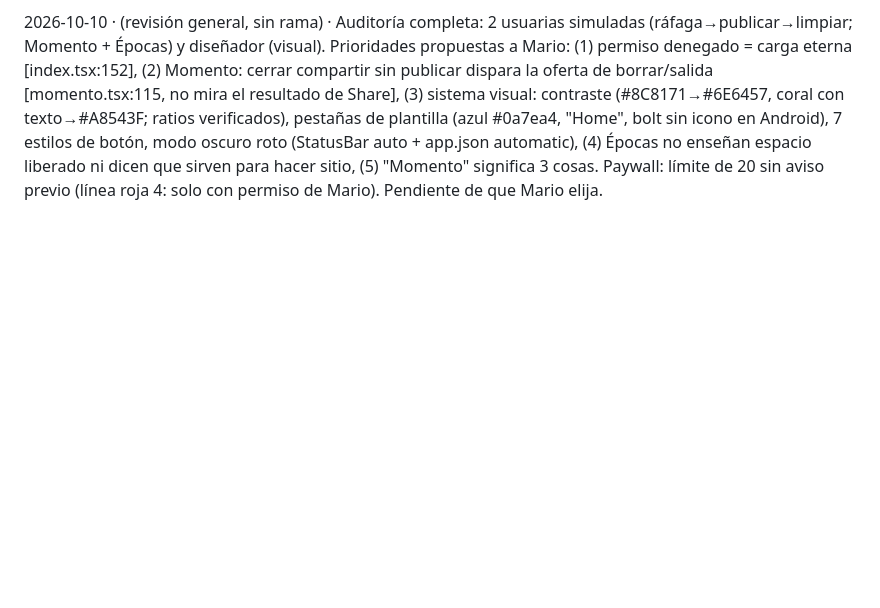
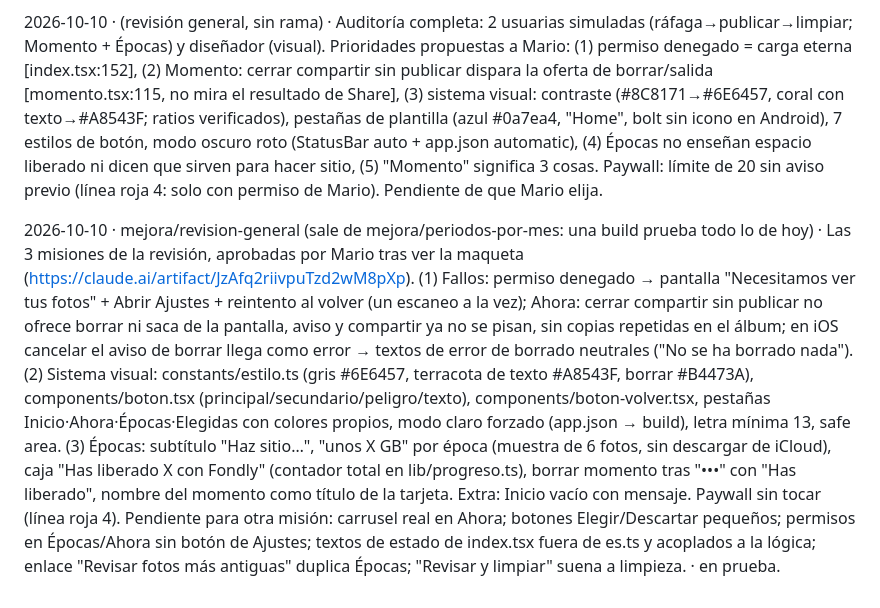
Before and after one commit to Yetonko/app-fotos, a Markdown page: .claude/bitacora.md, the part around the change. GitHub-like rendering; blank space fills up the shorter version.

Commit message:
Bitácora: revisión general aplicada
Co-Authored-By: Claude Opus 5.5 <noreply@anthropic.com>

```diff
--- a/.claude/bitacora.md
+++ b/.claude/bitacora.md
@@ -10,3 +10,9 @@ Formato: `AAAA-MM-DD · rama · qué se cambió · por qué (principio de la br
 2026-10-10 · mejora/periodos-por-mes (sale de mejora/torneo-rapido: una build prueba las tres) · Petición de Mario: trimestres con 800-1.000 fotos. En la pestaña de épocas, un trimestre con más de 300 fotos (UMBRAL_DIVIDIR_EN_MESES en lib/periodos.ts) se sustituye por sus meses ("Septiembre 2026"...), en el mismo sitio de la lista; los meses vacíos no salen. Un mes cuenta como revisado si ya se había revisado su trimestre entero (no se pierde el progreso). Conteo igual de barato (sin descargar fotos). · Principios 4 y 5 (menos esfuerzo, progreso visible) · en prueba. Nota: la lista mezcla trimestres y meses según el volumen; es intencionado.
 
 2026-10-10 · (revisión general, sin rama) · Auditoría completa: 2 usuarias simuladas (ráfaga→publicar→limpiar; Momento + Épocas) y diseñador (visual). Prioridades propuestas a Mario: (1) permiso denegado = carga eterna [index.tsx:152], (2) Momento: cerrar compartir sin publicar dispara la oferta de borrar/salida [momento.tsx:115, no mira el resultado de Share], (3) sistema visual: contraste (#8C8171→#6E6457, coral con texto→#A8543F; ratios verificados), pestañas de plantilla (azul #0a7ea4, "Home", bolt sin icono en Android), 7 estilos de botón, modo oscuro roto (StatusBar auto + app.json automatic), (4) Épocas no enseñan espacio liberado ni dicen que sirven para hacer sitio, (5) "Momento" significa 3 cosas. Paywall: límite de 20 sin aviso previo (línea roja 4: solo con permiso de Mario). Pendiente de que Mario elija.
+
+2026-10-10 · mejora/revision-general (sale de mejora/periodos-por-mes: una build prueba todo lo de hoy) · Las 3 misiones de la revisión, aprobadas por Mario tras ver la maqueta (https://claude.ai/artifact/JzAfq2riivpuTzd2wM8pXp).
+(1) Fallos: permiso denegado → pantalla "Necesitamos ver tus fotos" + Abrir Ajustes + reintento al volver (un escaneo a la vez); Ahora: cerrar compartir sin publicar no ofrece borrar ni saca de la pantalla, aviso y compartir ya no se pisan, sin copias repetidas en el álbum; en iOS cancelar el aviso de borrar llega como error → textos de error de borrado neutrales ("No se ha borrado nada").
+(2) Sistema visual: constants/estilo.ts (gris #6E6457, terracota de texto #A8543F, borrar #B4473A), components/boton.tsx (principal/secundario/peligro/texto), components/boton-volver.tsx, pestañas Inicio·Ahora·Épocas·Elegidas con colores propios, modo claro forzado (app.json → build), letra mínima 13, safe area.
+(3) Épocas: subtítulo "Haz sitio…", "unos X GB" por época (muestra de 6 fotos, sin descargar de iCloud), caja "Has liberado X con Fondly" (contador total en lib/progreso.ts), borrar momento tras "•••" con "Has liberado", nombre del momento como título de la tarjeta. Extra: Inicio vacío con mensaje.
+Paywall sin tocar (línea roja 4). Pendiente para otra misión: carrusel real en Ahora; botones Elegir/Descartar pequeños; permisos en Épocas/Ahora sin botón de Ajustes; textos de estado de index.tsx fuera de es.ts y acoplados a la lógica; enlace "Revisar fotos más antiguas" duplica Épocas; "Revisar y limpiar" suena a limpieza. · en prueba.
```
